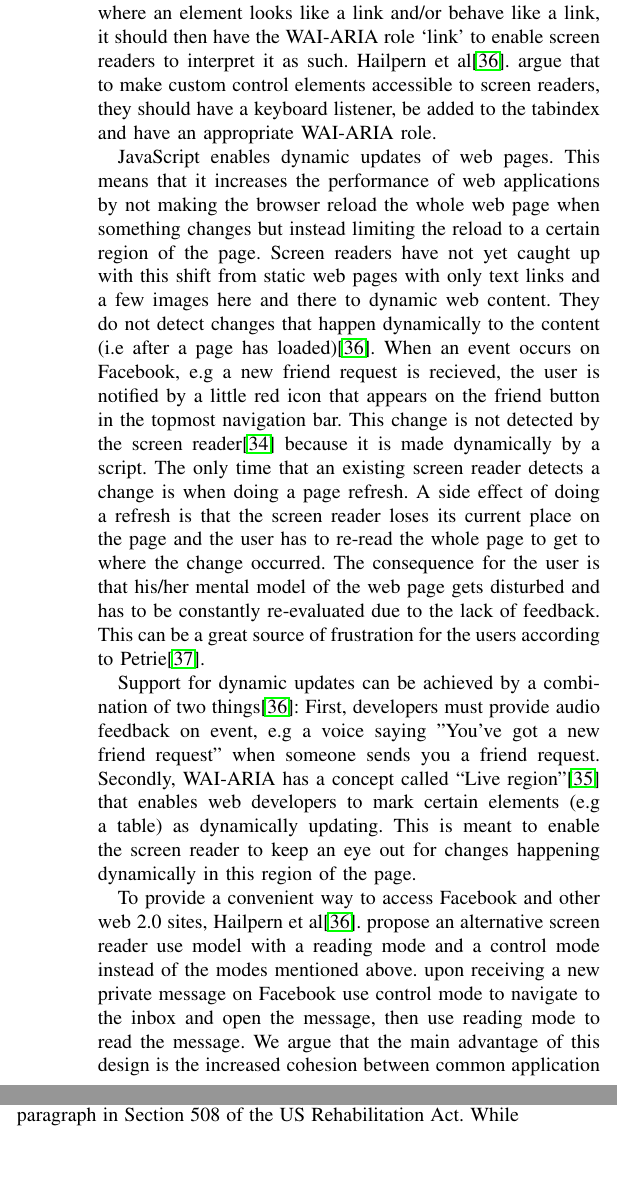
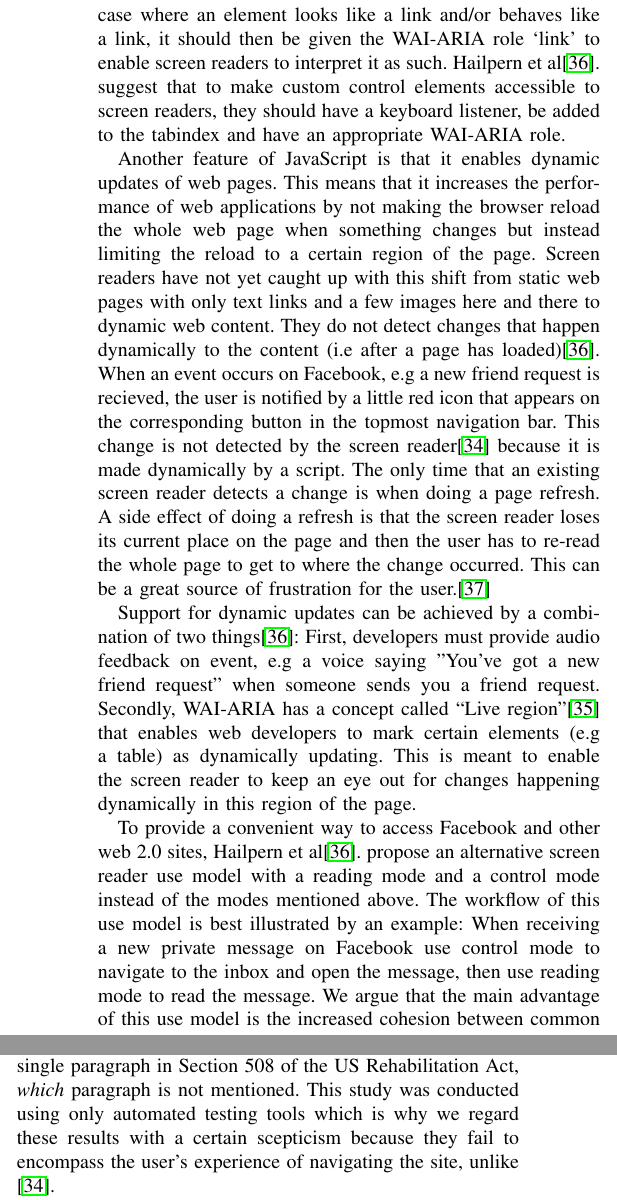
Before and after one commit to axelmartensson/etsa05, a LaTeX paper (report.tex): two parts of the columns of page 2 of 4, joined at a grey line, cut so that both start at the same text, the shorter picture padded with empty space. Compiled offline with pdfLaTeX.

Commit message:
changed argue to suggest

```diff
--- a/report.tex
+++ b/report.tex
@@ -196,6 +194,0 @@ contribution for the sake of this discussion is that it introduces the notions
-of role and state for elements of the DOM.  Consider the case where an element
-looks like a link and/or behave like a link, it should then have the WAI-ARIA
-role `link' to enable screen readers to interpret it as such.  Hailpern et
-al\cite{hailpern2009}.  argue that to make custom control elements accessible
-to screen readers, they should have a keyboard listener, be added to the
-tabindex and have an appropriate WAI-ARIA role.
@@ -202,22 +198,26 @@ tabindex and have an appropriate WAI-ARIA role.
+introduces the notions of role and state for elements of the DOM.  Consider the
+case where an element looks like a link and/or behaves like a link, it should
+then be given the WAI-ARIA role `link' to enable screen readers to interpret it
+as such.  Hailpern et al\cite{hailpern2009}.  suggest that to make custom control
+elements accessible to screen readers, they should have a keyboard listener, be
+added to the tabindex and have an appropriate WAI-ARIA role.
 
-JavaScript enables dynamic updates of web pages. This means that it increases
-the performance of web applications by not making the browser reload the whole
-web page when something changes but instead limiting the reload to a certain
-region of the page. Screen readers have not yet caught up with this shift from
-static web pages with only text links and a few images here and there to
-dynamic web content. They do not detect changes that happen dynamically to the
-content (i.e after a page has loaded)\cite{hailpern2009}. When an event occurs
-on Facebook, e.g a new friend request is recieved, the user is notified by a
-little red icon that appears on the friend button in the topmost navigation
-bar. This change is not detected by the screen reader\cite{buzzi2010} because
-it is made dynamically by a script.  The only time that an existing screen
-reader detects a change is when doing a page refresh. A side effect of doing a
-refresh is that the screen reader loses its current place on the page and the
-user has to re-read the whole page to get to where the change occurred. The
-consequence for the user is that his/her mental model of the web page gets
-disturbed and has to be constantly re-evaluated due to the lack of feedback.
-This can be a great source of frustration for the users according to
-Petrie\cite{petrie2004}.
+Another feature of JavaScript is that it  enables dynamic updates of web pages.
+This means that it increases the performance of web applications by not making
+the browser reload the whole web page when something changes but instead
+limiting the reload to a certain region of the page. Screen readers have not
+yet caught up with this shift from static web pages with only text links and a
+few images here and there to dynamic web content. They do not detect changes
+that happen dynamically to the content (i.e after a page has
+loaded)\cite{hailpern2009}.  When an event occurs on Facebook, e.g a new friend
+request is recieved, the user is notified by a little red icon that appears on
+the corresponding button in the topmost navigation bar.  This change is not
+detected by the screen reader\cite{buzzi2010} because it is made dynamically by
+a script.  The only time that an existing screen reader detects a change is
+when doing a page refresh. A side effect of doing a refresh is that the screen
+reader loses its current place on the page and then the user has to re-read the
+whole page to get to where the change occurred. This can be a great source of
+frustration for the user.\cite{petrie2004}
 
 Support for dynamic updates can be achieved by a combination of two
 things\cite{hailpern2009}: First, developers must provide audio feedback on
@@ -231,9 +231,8 @@ the page.
 To provide a convenient way to access Facebook and other web 2.0 sites,
 Hailpern et al\cite{hailpern2009}.  propose an alternative screen reader use
 model with a reading mode and a control mode instead of the modes mentioned
-above. upon receiving a new private message on Facebook use control mode to
-navigate to the inbox and open the message, then use reading mode to read the
-message.  We argue that the main advantage of this design is the increased
-cohesion between common application design patterns such as
-Model-View-Controller and the use model of the screen reader, thereby making
-the screen reader more intuitive to use on a web 2.0 site.
+above. The workflow of this use model is best illustrated by an example: When
+receiving a new private message on Facebook use control mode to navigate to the
+inbox and open the message, then use reading mode to read the message.  We
+argue that the main advantage of this use model is the increased cohesion
+between common application design patterns such as Model-View-Controller and
@@ -245,2 +243,0 @@ of the accessibility of Facebook's sign-up process. They conclude that the
-sign-up process is ``moderately inaccessible'' and that it only violates a
-single paragraph in Section 508 of the US Rehabilitation Act. While signing up
@@ -250,3 +246,13 @@ accessible for blind computer users.
+sign-up process. They conclude that the sign-up process is ``moderately
+inaccessible'' and that it only violates a single paragraph in Section 508 of
+the US Rehabilitation Act, \emph{which} paragraph is not mentioned. This study
+was conducted using only automated testing tools which is why we regard these
+results with a certain scepticism because they fail to encompass the user's
+experience of navigating the site, unlike \cite{buzzi2010}.
+
+We conclude from our review of the literature that Facebook still has a long
+way to go before it can be comfortably deemed accessible for blind computer
+users.
 
 
 % % Problems Dynamic content updates: Notifying the user of a change when
```
Also changed, not shown: report.tex (31 more changed lines).
